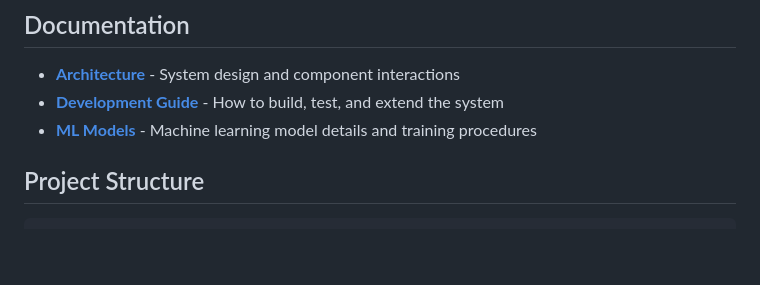
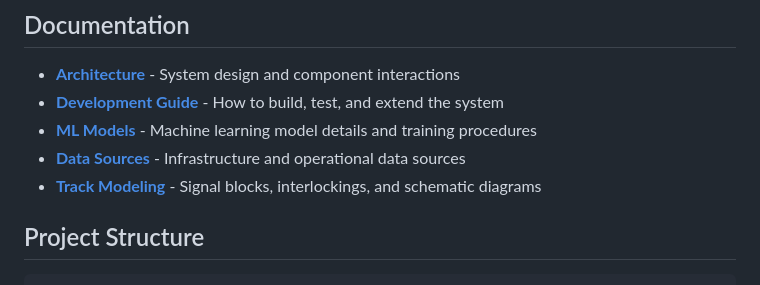
Before and after one commit to pecautr/amtrk_infra_go, a Markdown page: README.md, the part around the change. Drawn GitHub-style; blank space fills up the shorter version.

Commit message:
Add track modeling documentation and operational schematic diagram resources

```diff
--- a/README.md
+++ b/README.md
@@ -67,6 +67,8 @@ Edit [config/config.yaml](config/config.yaml) to customize:
 - **[Architecture](docs/architecture.md)** - System design and component interactions
 - **[Development Guide](docs/development.md)** - How to build, test, and extend the system
 - **[ML Models](docs/ml_models.md)** - Machine learning model details and training procedures
+- **[Data Sources](docs/data_sources.md)** - Infrastructure and operational data sources
+- **[Track Modeling](docs/track_modeling.md)** - Signal blocks, interlockings, and schematic diagrams
 
 ## Project Structure
 
```
Also changed, not shown: docs/data_sources.md (+18 -1 lines), docs/track_modeling.md (added, +346 -0 lines).
